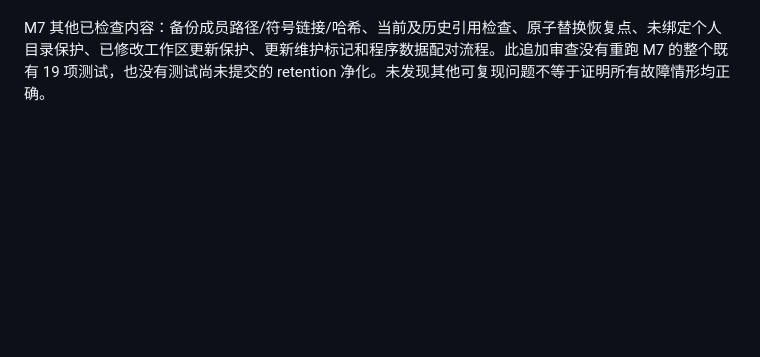
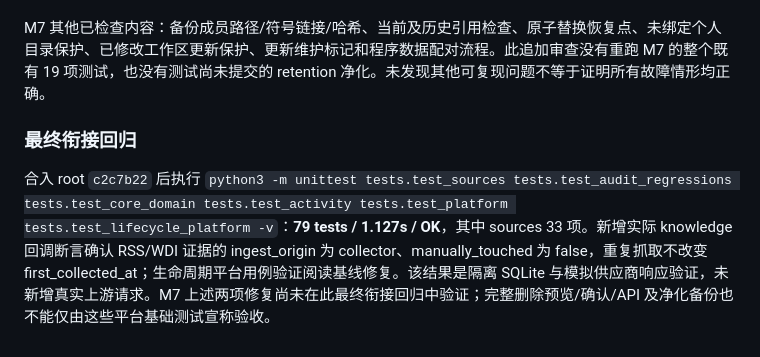
Before and after one commit to kokostad2000/world-insight, a Markdown page: docs/handoffs/independent-review.md, the part around the change. Rendered like a GitHub page; blank space fills up the shorter version.

Commit message:
docs: record source and audit integration verification

```diff
--- a/docs/handoffs/independent-review.md
+++ b/docs/handoffs/independent-review.md
@@ -127,3 +127,7 @@ topic.source_ids 未约束调度与 coverage。夹具议题仅选 `['source-fed'
 - 最小修复：应用恢复前检查 pending 启动与 maintenance；存在时明确阻止并指导先正常 stop 或按更新日志 recover。预览仍可保持只读；不要通过恢复入口猜测或强杀进程。加入真实中断 CLI 后子进程仍存活的回归。
 
 M7 其他已检查内容：备份成员路径/符号链接/哈希、当前及历史引用检查、原子替换恢复点、未绑定个人目录保护、已修改工作区更新保护、更新维护标记和程序数据配对流程。此追加审查没有重跑 M7 的整个既有 19 项测试，也没有测试尚未提交的 retention 净化。未发现其他可复现问题不等于证明所有故障情形均正确。
+
+### 最终衔接回归
+
+合入 root `c2c7b22` 后执行 `python3 -m unittest tests.test_sources tests.test_audit_regressions tests.test_core_domain tests.test_activity tests.test_platform tests.test_lifecycle_platform -v`：**79 tests / 1.127s / OK**，其中 sources 33 项。新增实际 knowledge 回调断言确认 RSS/WDI 证据的 ingest_origin 为 collector、manually_touched 为 false，重复抓取不改变 first_collected_at；生命周期平台用例验证阅读基线修复。该结果是隔离 SQLite 与模拟供应商响应验证，未新增真实上游请求。M7 上述两项修复尚未在此最终衔接回归中验证；完整删除预览/确认/API 及净化备份也不能仅由这些平台基础测试宣称验收。
```
